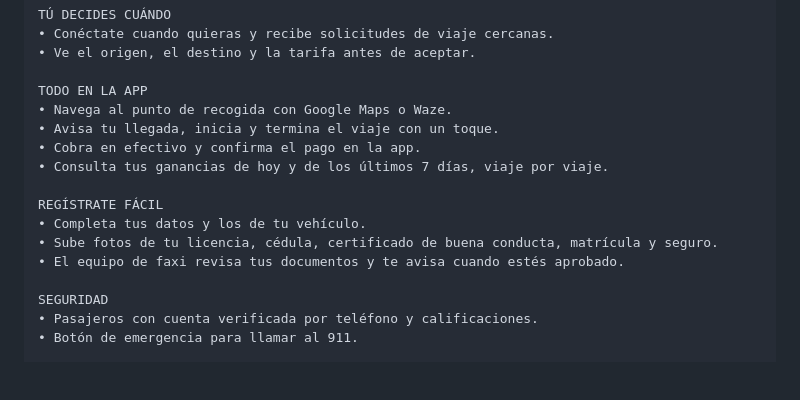
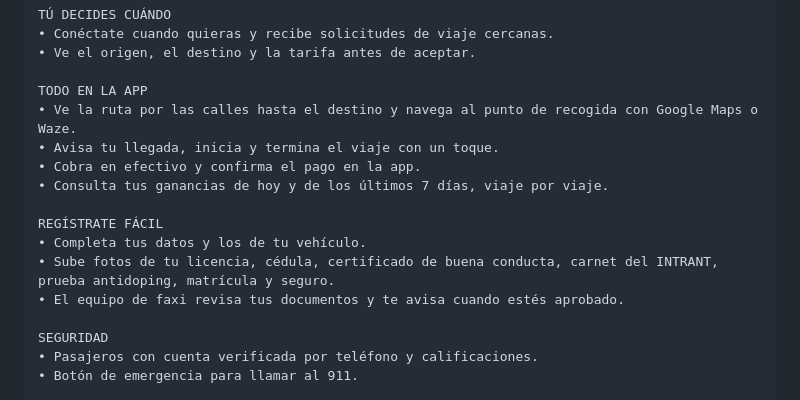
Before and after one commit to ventasindumangflex-beep/faxi, a Markdown page: docs/tiendas/FICHAS.md, the part around the change. Drawn GitHub-style; blank space fills up the shorter version.

```diff
--- a/docs/tiendas/FICHAS.md
+++ b/docs/tiendas/FICHAS.md
@@ -79,14 +79,14 @@ TÚ DECIDES CUÁNDO
 • Ve el origen, el destino y la tarifa antes de aceptar.
 
 TODO EN LA APP
-• Navega al punto de recogida con Google Maps o Waze.
+• Ve la ruta por las calles hasta el destino y navega al punto de recogida con Google Maps o Waze.
 • Avisa tu llegada, inicia y termina el viaje con un toque.
 • Cobra en efectivo y confirma el pago en la app.
 • Consulta tus ganancias de hoy y de los últimos 7 días, viaje por viaje.
 
 REGÍSTRATE FÁCIL
 • Completa tus datos y los de tu vehículo.
-• Sube fotos de tu licencia, cédula, certificado de buena conducta, matrícula y seguro.
+• Sube fotos de tu licencia, cédula, certificado de buena conducta, carnet del INTRANT, prueba antidoping, matrícula y seguro.
 • El equipo de faxi revisa tus documentos y te avisa cuando estés aprobado.
 
 SEGURIDAD
```
Also changed, not shown: docs/ESTADO.md (+5 -1 lines), docs/SUBIDA_A_PLAY.md (added, +88 -0 lines).
